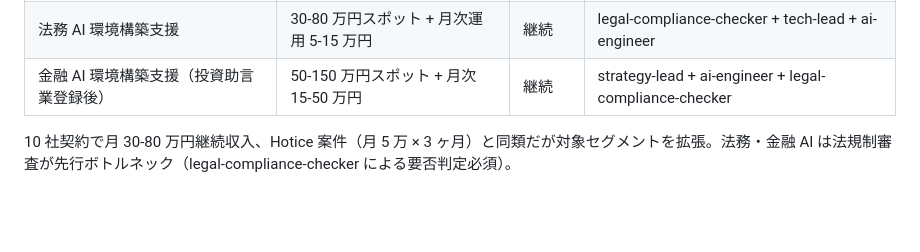
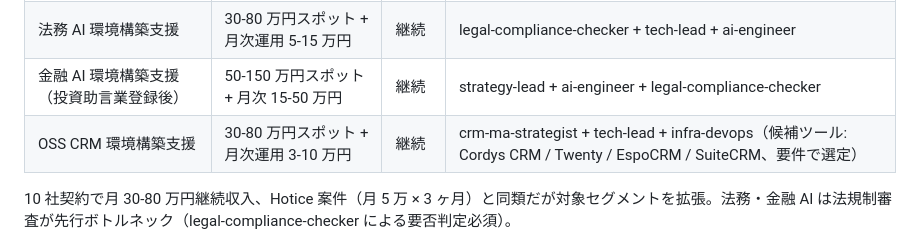
Before and after one commit to nbyk115/consulting-os, a Markdown page: ICP.md, the part around the change. GitHub-like rendering; blank space fills up the shorter version.

```diff
--- a/ICP.md
+++ b/ICP.md
@@ -161,6 +161,7 @@
 | AI 化顧問（業務 AI 推進伴走）| 月 10-30 万円 | 継続 | strategy-lead + ai-engineer |
 | 法務 AI 環境構築支援 | 30-80 万円スポット + 月次運用 5-15 万円 | 継続 | legal-compliance-checker + tech-lead + ai-engineer |
 | 金融 AI 環境構築支援（投資助言業登録後）| 50-150 万円スポット + 月次 15-50 万円 | 継続 | strategy-lead + ai-engineer + legal-compliance-checker |
+| OSS CRM 環境構築支援 | 30-80 万円スポット + 月次運用 3-10 万円 | 継続 | crm-ma-strategist + tech-lead + infra-devops（候補ツール: Cordys CRM / Twenty / EspoCRM / SuiteCRM、要件で選定）|
 
 10 社契約で月 30-80 万円継続収入、Hotice 案件（月 5 万 × 3 ヶ月）と同類だが対象セグメントを拡張。法務・金融 AI は法規制審査が先行ボトルネック（legal-compliance-checker による要否判定必須）。
 
```
Also changed, not shown: README.md (+4 -0 lines), evolution-log.md (+51 -0 lines).
